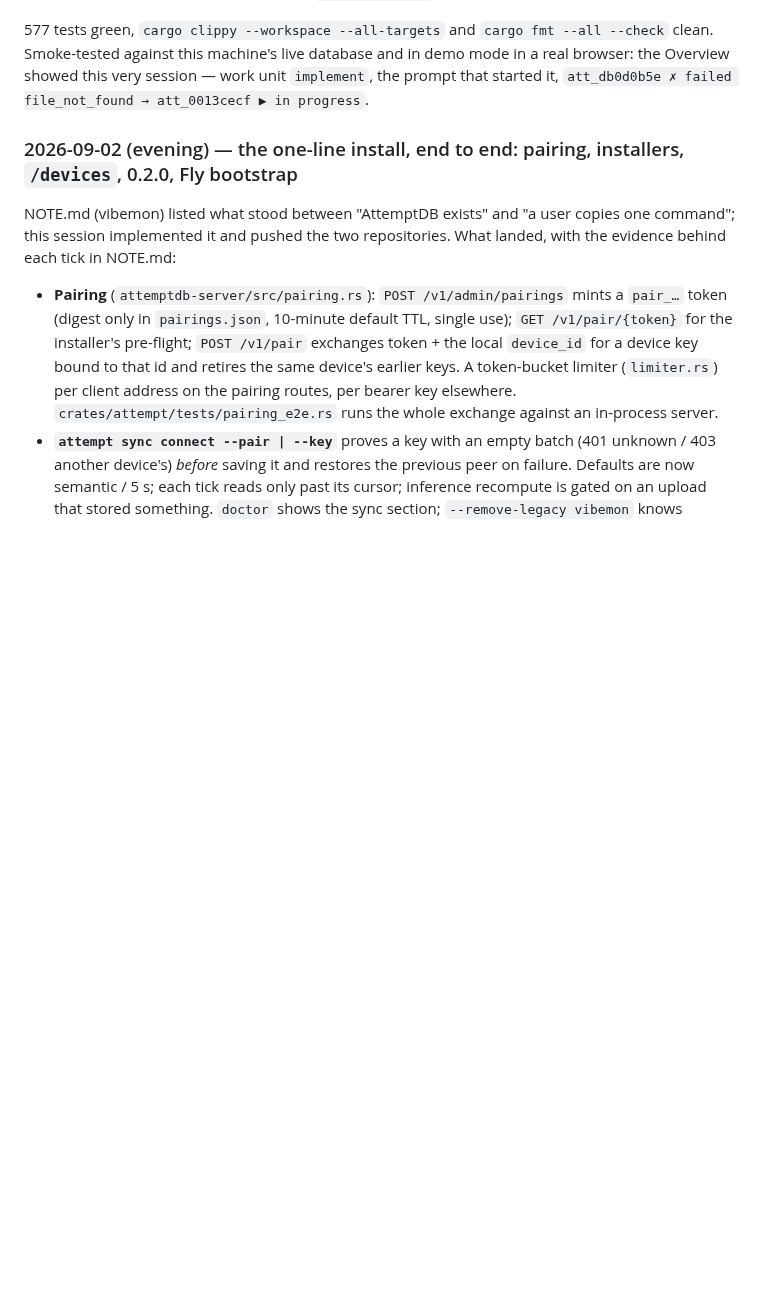
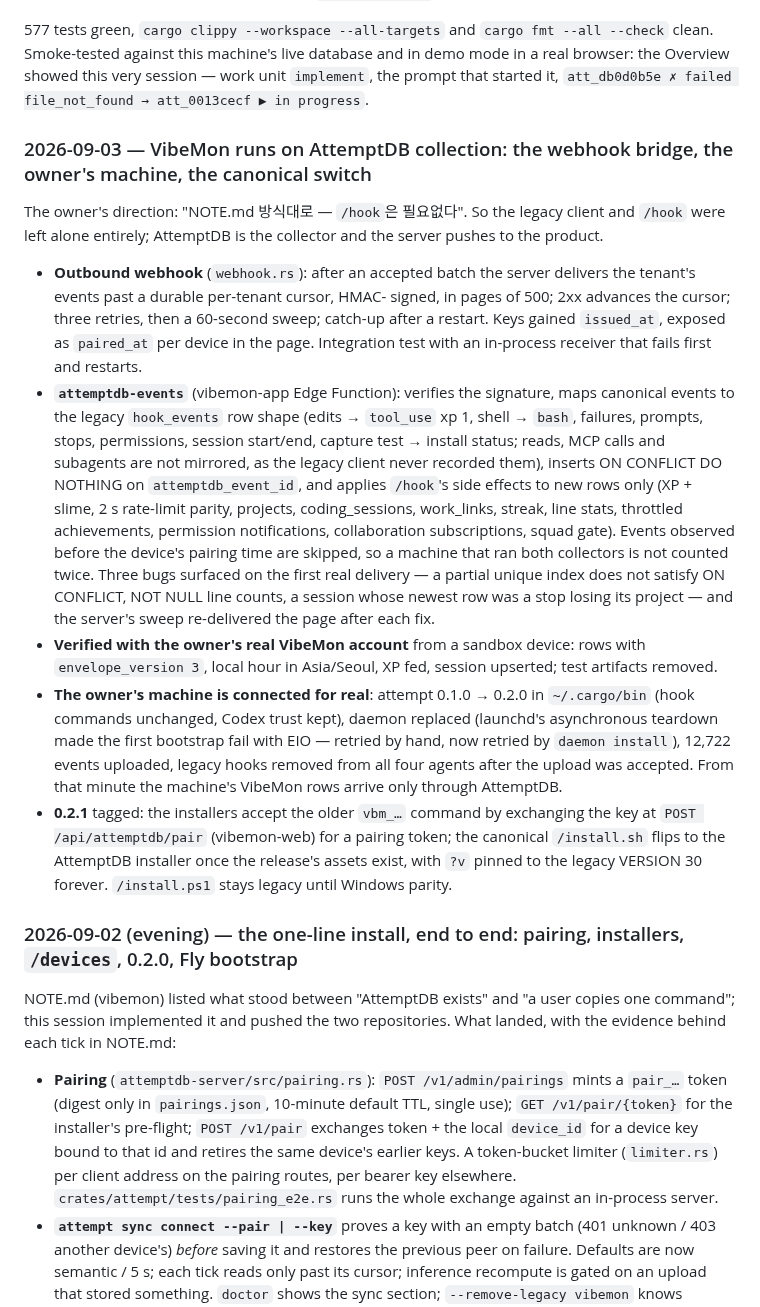
Before and after one commit to nullarch/attemptdb, a Markdown page: PROGRESS.md, the part around the change. Rendered like a GitHub page; blank space fills up the shorter version.

Commit message:
PROGRESS: the webhook bridge, the owner's machine on AttemptDB, the canonical switch
Co-Authored-By: Claude Code <noreply@anthropic.com>
Claude-Session: https://claude.ai/code/session_01MvBWt3dGeoBt1AUdfcj6Aj

```diff
--- a/PROGRESS.md
+++ b/PROGRESS.md
@@ -816,6 +816,50 @@ mode in a real browser: the Overview showed this very session — work unit
 `implement`, the prompt that started it, `att_db0d0b5e ✗ failed file_not_found
 → att_0013cecf ▶ in progress`.
 
+### 2026-09-03 — VibeMon runs on AttemptDB collection: the webhook bridge, the owner's machine, the canonical switch
+
+The owner's direction: "NOTE.md 방식대로 — `/hook`은 필요없다". So the
+legacy client and `/hook` were left alone entirely; AttemptDB is the
+collector and the server pushes to the product.
+
+- **Outbound webhook** (`webhook.rs`): after an accepted batch the server
+  delivers the tenant's events past a durable per-tenant cursor, HMAC-
+  signed, in pages of 500; 2xx advances the cursor; three retries, then a
+  60-second sweep; catch-up after a restart. Keys gained `issued_at`,
+  exposed as `paired_at` per device in the page. Integration test with an
+  in-process receiver that fails first and restarts.
+- **`attemptdb-events`** (vibemon-app Edge Function): verifies the
+  signature, maps canonical events to the legacy `hook_events` row shape
+  (edits → `tool_use` xp 1, shell → `bash`, failures, prompts, stops,
+  permissions, session start/end, capture test → install status; reads,
+  MCP calls and subagents are not mirrored, as the legacy client never
+  recorded them), inserts ON CONFLICT DO NOTHING on `attemptdb_event_id`,
+  and applies `/hook`'s side effects to new rows only (XP + slime, 2 s
+  rate-limit parity, projects, coding_sessions, work_links, streak, line
+  stats, throttled achievements, permission notifications, collaboration
+  subscriptions, squad gate). Events observed before the device's
+  pairing time are skipped, so a machine that ran both collectors is not
+  counted twice. Three bugs surfaced on the first real delivery — a
+  partial unique index does not satisfy ON CONFLICT, NOT NULL line
+  counts, a session whose newest row was a stop losing its project — and
+  the server's sweep re-delivered the page after each fix.
+- **Verified with the owner's real VibeMon account** from a sandbox
+  device: rows with `envelope_version 3`, local hour in Asia/Seoul, XP
+  fed, session upserted; test artifacts removed.
+- **The owner's machine is connected for real**: attempt 0.1.0 → 0.2.0
+  in `~/.cargo/bin` (hook commands unchanged, Codex trust kept), daemon
+  replaced (launchd's asynchronous teardown made the first bootstrap fail
+  with EIO — retried by hand, now retried by `daemon install`), 12,722
+  events uploaded, legacy hooks removed from all four agents after the
+  upload was accepted. From that minute the machine's VibeMon rows arrive
+  only through AttemptDB.
+- **0.2.1** tagged: the installers accept the older `vbm_…` command by
+  exchanging the key at `POST /api/attemptdb/pair` (vibemon-web) for a
+  pairing token; the canonical `/install.sh` flips to the AttemptDB
+  installer once the release's assets exist, with `?v` pinned to the
+  legacy VERSION 30 forever. `/install.ps1` stays legacy until Windows
+  parity.
+
 ### 2026-09-02 (evening) — the one-line install, end to end: pairing, installers, `/devices`, 0.2.0, Fly bootstrap
 
 NOTE.md (vibemon) listed what stood between "AttemptDB exists" and "a
```
